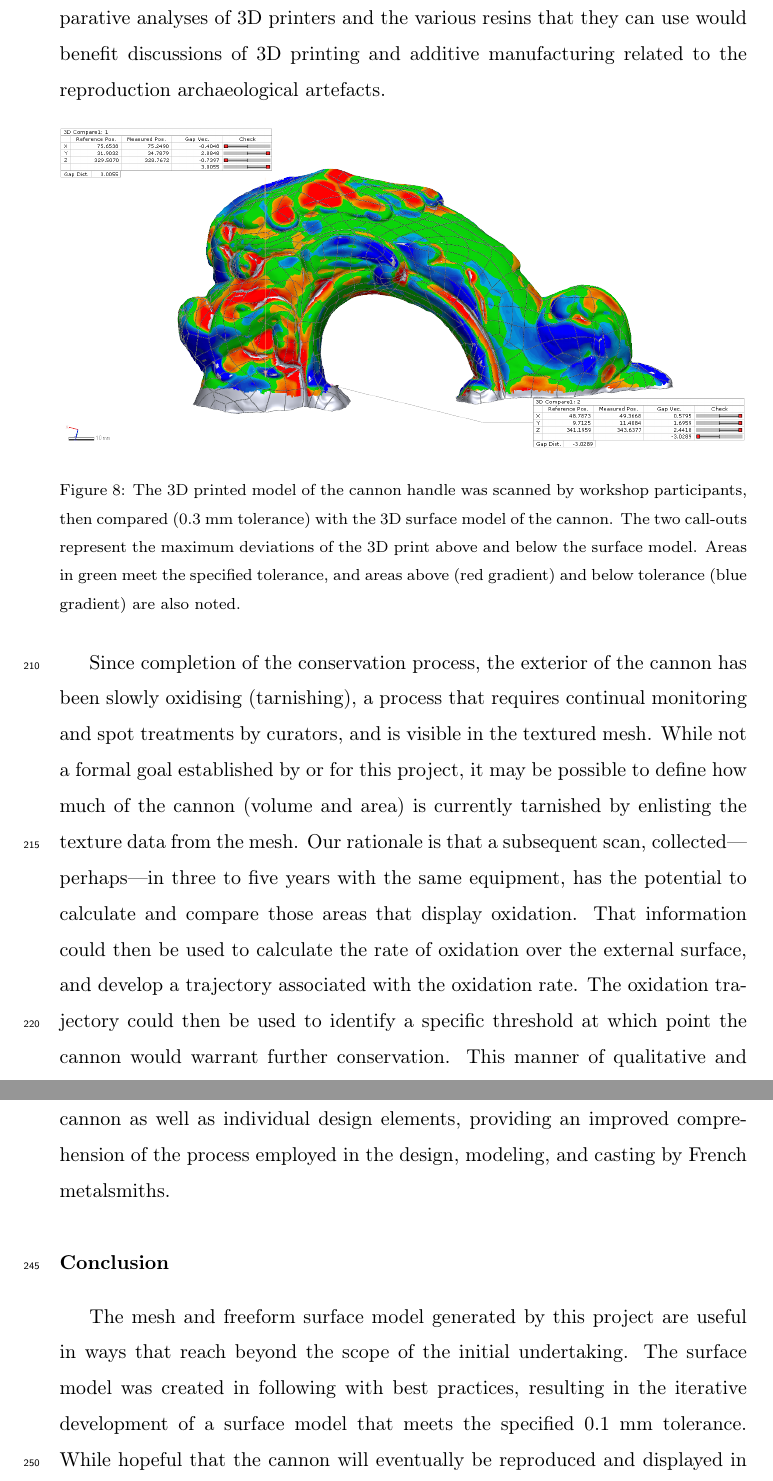
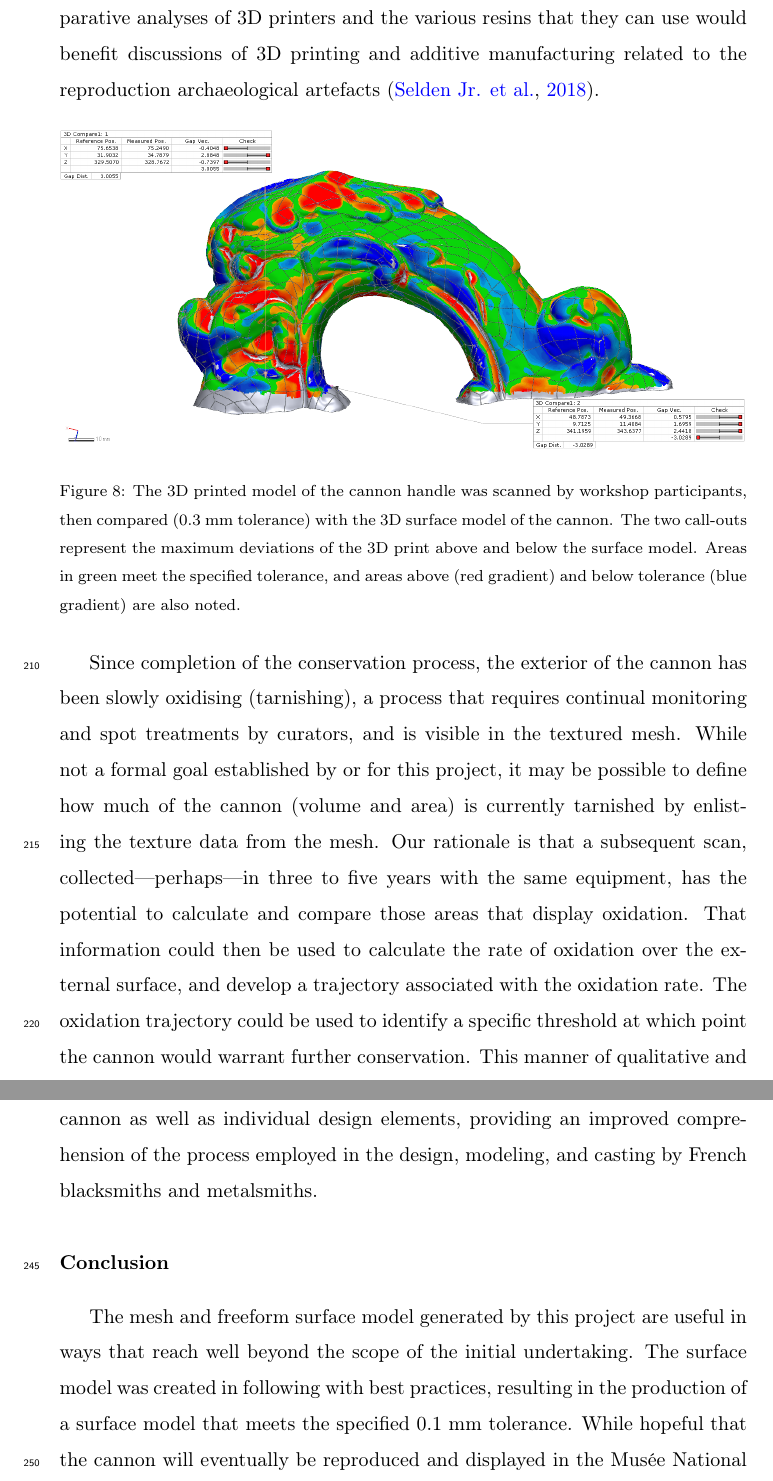
Before and after one commit to aksel-blaise/labelle-cannon, a LaTeX paper (elsarticle-template.tex): two parts of pages 12 and 13 of 18, joined at a grey line, cut so that both start at the same text. Compiled offline with pdfLaTeX.

Commit message:
<edit textref>

```diff
--- a/elsarticle-template.tex
+++ b/elsarticle-template.tex
@@ -12,7 +12,7 @@
 \usepackage{lineno,hyperref}
 \modulolinenumbers[5]
 
-\journal{BTAS}
+\journal{Technical Briefs in Historical Archaeology}
 
 %%%%%%%%%%%%%%%%%%%%%%%
 %% Elsevier bibliography styles
@@ -163,7 +163,7 @@ The iterative approach to modeling one of the bronze cannons from the La Belle e
 \label{fig:Fig5}
 \end{figure}
 
-Three-dimensional prints of the cannon (and the handles, separately) have been generated, and were recently used at the Technology in Archaeology Academy in Fredericksburg, Texas, organised by the Texas Archeological Society. The 3D prints of the cannon handles were scanned at the Academy with the same scanner used to scan the cannon (Creaform GoSCAN20), then compared with the final surface model of the handle generated by this project using a 0.3 mm tolerance (Figure ~\ref{fig:Fig6}). This exercise made us curious regarding the variable 3D printing resins (and printers), and which would provide the most accurate model. While that topic is not explored here, it does seem that future comparative analyses of 3D printers and the various resins that they can use would benefit discussions of 3D printing and additive manufacturing related to the reproduction archaeological artefacts.
+Three-dimensional prints of the cannon (and the handles, separately) have been generated, and were recently used at the Technology in Archaeology Academy in Fredericksburg, Texas, organised by the Texas Archeological Society. The 3D prints of the cannon handles were scanned at the Academy with the same scanner used to scan the cannon (Creaform GoSCAN20), then compared with the final surface model of the handle generated by this project using a 0.3 mm tolerance (Figure ~\ref{fig:Fig6}). This exercise made us curious regarding the variable 3D printing resins (and printers), and which would provide the most accurate model. While that topic is not explored here, it does seem that future comparative analyses of 3D printers and the various resins that they can use would benefit discussions of 3D printing and additive manufacturing related to the reproduction archaeological artefacts \citep{RN11732}.
 
 \begin{figure}[ht]\centering
 \includegraphics[width=\linewidth]{CannonCompare}
@@ -171,15 +171,15 @@ Three-dimensional prints of the cannon (and the handles, separately) have been g
 \label{fig:Fig6}
 \end{figure}
 
-Since completion of the conservation process, the exterior of the cannon has been slowly oxidising (tarnishing), a process that requires continual monitoring and spot treatments by curators, and is visible in the textured mesh. While not a formal goal established by or for this project, it may be possible to define how much of the cannon (volume and area) is currently tarnished by enlisting the texture data from the mesh. Our rationale is that a subsequent scan, collected---perhaps---in three to five years with the same equipment, has the potential to calculate and compare those areas that display oxidation. That information could then be used to calculate the rate of oxidation over the external surface, and develop a trajectory associated with the oxidation rate. The oxidation trajectory could then be used to identify a specific threshold at which point the cannon would warrant further conservation. This manner of qualitative and quantitative data could be used in a variety of funding proposals aimed at managing the advancement of oxidation along the cannon exterior. Demonstrating the rate of oxidation advancement could prove a useful metric for the continued management of the cannon, as well as other collections where active corrosion is an issue.
+Since completion of the conservation process, the exterior of the cannon has been slowly oxidising (tarnishing), a process that requires continual monitoring and spot treatments by curators, and is visible in the textured mesh. While not a formal goal established by or for this project, it may be possible to define how much of the cannon (volume and area) is currently tarnished by enlisting the texture data from the mesh. Our rationale is that a subsequent scan, collected---perhaps---in three to five years with the same equipment, has the potential to calculate and compare those areas that display oxidation. That information could then be used to calculate the rate of oxidation over the external surface, and develop a trajectory associated with the oxidation rate. The oxidation trajectory could be used to identify a specific threshold at which point the cannon would warrant further conservation. This manner of qualitative and quantitative data could be used in a variety of funding proposals aimed at managing the advancement of oxidation along the cannon exterior. Demonstrating the rate of oxidation advancement could prove a useful metric for the continued management of the cannon, as well as other collections where active corrosion is an issue.
 
 An additional observation resulting from the scanning process involves areas of presumed tool marks associated with the addition of decorative elements on the surface of the original mould model. Though speculative, examination of these areas using the 3D mesh and 3D surface model may assist in further developing hypotheses associated with the manufacturing process used to cast the cannon. At present, it is unclear whether these marks were left behind as a consequence of applying the decorative elements to the cannon model, as traces of tool marks on the moulds, or as a result of the finishing process after casting of the cannon was complete \cite[358]{RN5763}.
 
-It is equally curious just how closely the single-use moulds assumed to have been used to manufacture these cannons actually align with one another. This research question could be tested through the collection of 3D scan data for the other two bronze cannons recovered from the La Belle, followed by a comparison of those meshes with the model generated through this endeavour. Using computer aided inspection, deviations could be calculated for the whole of the cannon as well as individual design elements, providing an improved comprehension of the process employed in the design, modeling, and casting by French metalsmiths.
+It is equally curious just how closely the single-use moulds assumed to have been used to manufacture these cannons actually align with one another. This research question could be tested through the collection of 3D scan data for the other two bronze cannons recovered from the La Belle, followed by a comparison of those meshes with the model generated through this endeavour. Using computer aided inspection, deviations could be calculated for the whole of the cannon as well as individual design elements, providing an improved comprehension of the process employed in the design, modeling, and casting by French blacksmiths and metalsmiths.
 
 \section*{Conclusion}
 
-The mesh and freeform surface model generated by this project are useful in ways that reach beyond the scope of the initial undertaking. The surface model was created in following with best practices, resulting in the iterative development of a surface model that meets the specified 0.1 mm tolerance. While hopeful that the cannon will eventually be reproduced and displayed in the Musée National de la Marine in the Republic of France, there are a large number of ancillary analytical, educational, and interpretive pursuits that can leverage the surface model and the mesh in the interim.
+The mesh and freeform surface model generated by this project are useful in ways that reach well beyond the scope of the initial undertaking. The surface model was created in following with best practices, resulting in the production of a surface model that meets the specified 0.1 mm tolerance. While hopeful that the cannon will eventually be reproduced and displayed in the Musée National de la Marine in the Republic of France, there are a large number of ancillary analytical, educational, and interpretive pursuits that can leverage the surface model and the mesh in the interim.
 
 \section*{Acknowledgments}
 
```
Also changed, not shown: mybibfile.bib (+11 -0 lines), elsarticle-template.tex (2 more changed lines).
